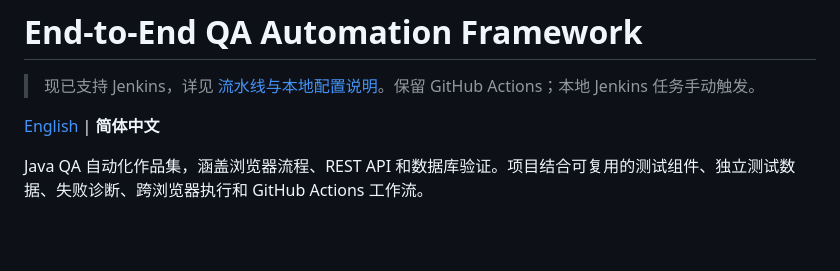
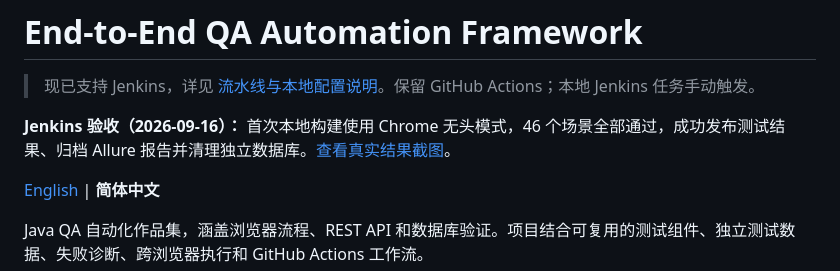
Before and after one commit to LeyuLeyuWang/end-to-end-qa-automation-framework, a Markdown page: README.zh-CN.md, the part around the change. Drawn GitHub-style; blank space fills up the shorter version.

```diff
--- a/README.zh-CN.md
+++ b/README.zh-CN.md
@@ -1,6 +1,8 @@
 # End-to-End QA Automation Framework
 
 > 现已支持 Jenkins，详见 [流水线与本地配置说明](docs/JENKINS.md)。保留 GitHub Actions；本地 Jenkins 任务手动触发。
+
+**Jenkins 验收（2026-09-16）：** 首次本地构建使用 Chrome 无头模式，46 个场景全部通过，成功发布测试结果、归档 Allure 报告并清理独立数据库。[查看真实结果截图](docs/images/jenkins-test-results.png)。
 
 [English](README.md) | **简体中文**
 
```
Also changed, not shown: README.md (+2 -0 lines), docs/JENKINS.md (+19 -0 lines), docs/images/jenkins-test-results.png (added), 1 other file.
